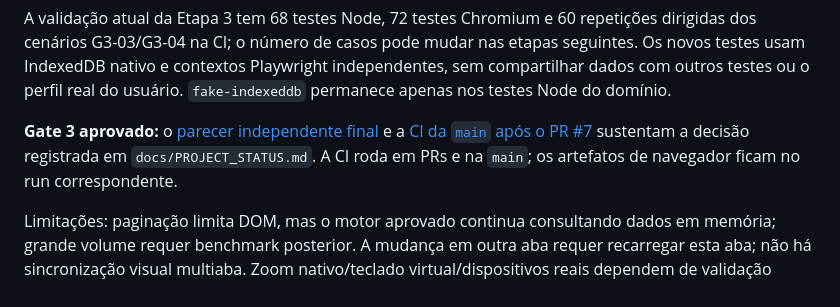
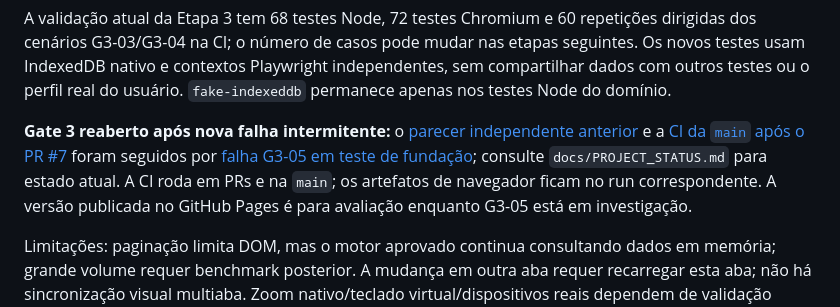
Before and after one commit to tiagodtandrade-ops/meu-financeiro, a Markdown page: README.md, the part around the change. Drawn GitHub-style.

Commit message:
Marca Gate 3 reaberto e uso avaliativo do Pages

```diff
--- a/README.md
+++ b/README.md
@@ -53,7 +53,7 @@ npm run smoke:edge
 
 A validação atual da Etapa 3 tem 68 testes Node, 72 testes Chromium e 60 repetições dirigidas dos cenários G3-03/G3-04 na CI; o número de casos pode mudar nas etapas seguintes. Os novos testes usam IndexedDB nativo e contextos Playwright independentes, sem compartilhar dados com outros testes ou o perfil real do usuário. `fake-indexeddb` permanece apenas nos testes Node do domínio.
 
-**Gate 3 aprovado:** o [parecer independente final](https://github.com/tiagodtandrade-ops/meu-financeiro/issues/2#issuecomment-5746490752) e a [CI da `main` após o PR #7](https://github.com/tiagodtandrade-ops/meu-financeiro/actions/runs/35479581803) sustentam a decisão registrada em `docs/PROJECT_STATUS.md`. A CI roda em PRs e na `main`; os artefatos de navegador ficam no run correspondente.
+**Gate 3 reaberto após nova falha intermitente:** o [parecer independente anterior](https://github.com/tiagodtandrade-ops/meu-financeiro/issues/2#issuecomment-5746490752) e a [CI da `main` após o PR #7](https://github.com/tiagodtandrade-ops/meu-financeiro/actions/runs/35479581803) foram seguidos por [falha G3-05 em teste de fundação](https://github.com/tiagodtandrade-ops/meu-financeiro/issues/9); consulte `docs/PROJECT_STATUS.md` para estado atual. A CI roda em PRs e na `main`; os artefatos de navegador ficam no run correspondente. A versão publicada no GitHub Pages é para avaliação enquanto G3-05 está em investigação.
 
 Limitações: paginação limita DOM, mas o motor aprovado continua consultando dados em memória; grande volume requer benchmark posterior. A mudança em outra aba requer recarregar esta aba; não há sincronização visual multiaba. Zoom nativo/teclado virtual/dispositivos reais dependem de validação manual adicional. Backup, restore, health check, PWA e operação visual de orçamentos não foram antecipados.
 
```
